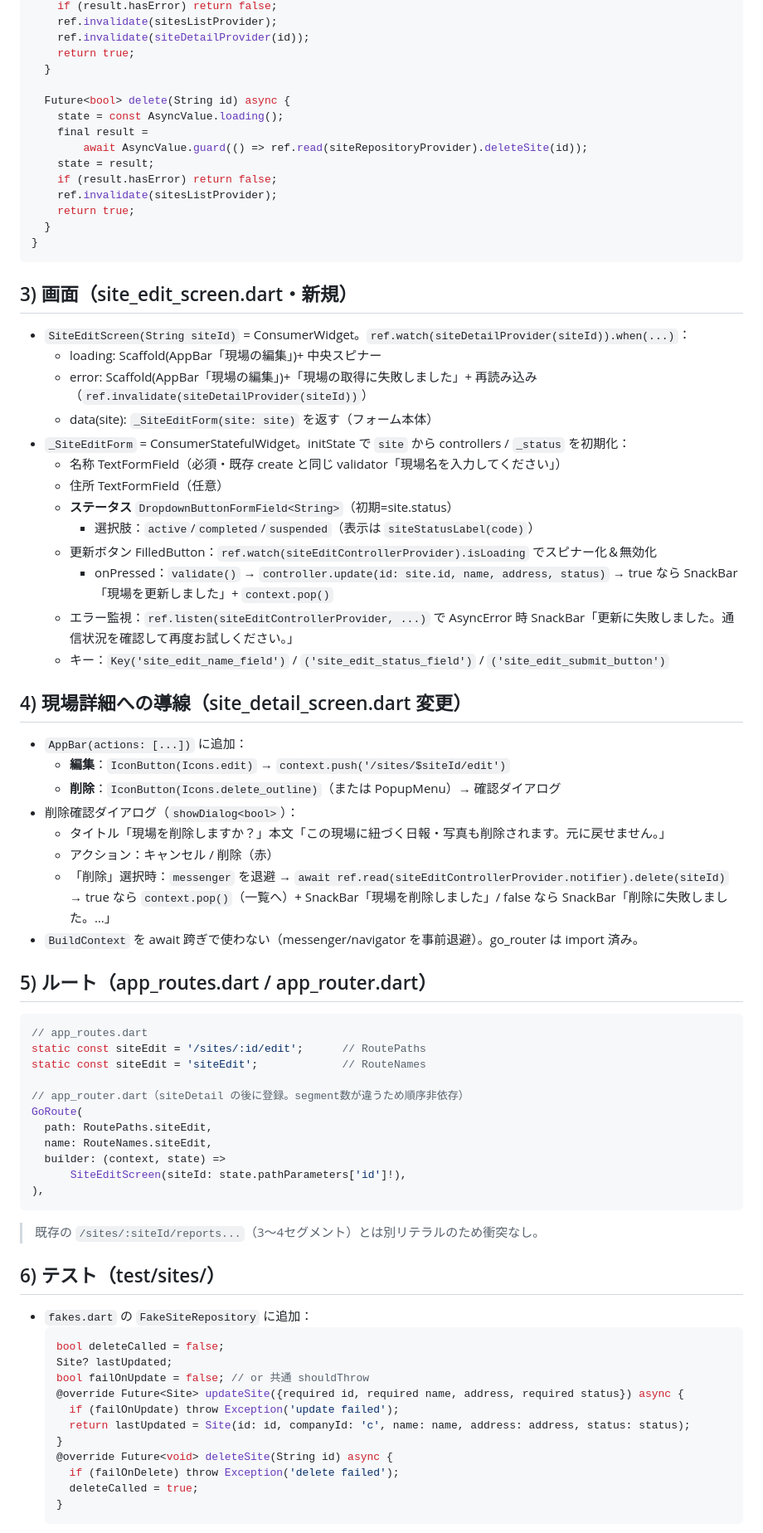
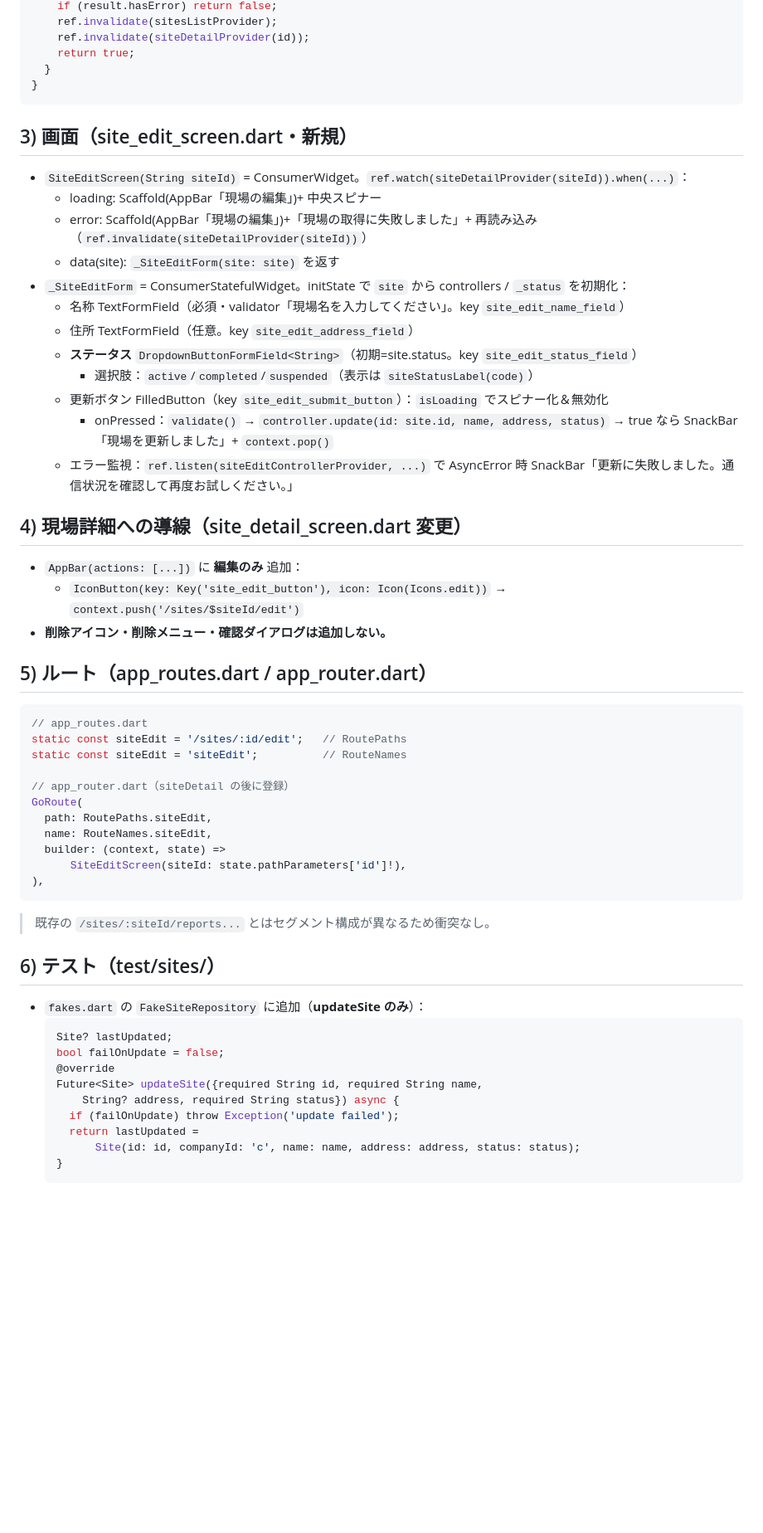
Before and after one commit to shukura19960114-wq/genba-os-lite, a Markdown page: docs/Phase3_現場管理拡充_仕様.md, the part around one of its changes. Shown at 83% size. Drawn GitHub-style; blank space fills up the shorter version.

````diff
--- a/docs/Phase3_現場管理拡充_仕様.md
+++ b/docs/Phase3_現場管理拡充_仕様.md
@@ -213,16 +202,6 @@ class SiteEditController extends AsyncNotifier<void> {
     ref.invalidate(siteDetailProvider(id));
     return true;
   }
-
-  Future<bool> delete(String id) async {
-    state = const AsyncValue.loading();
-    final result =
-        await AsyncValue.guard(() => ref.read(siteRepositoryProvider).deleteSite(id));
-    state = result;
-    if (result.hasError) return false;
-    ref.invalidate(sitesListProvider);
-    return true;
-  }
 }
 ```
 
@@ -231,36 +210,30 @@ class SiteEditController extends AsyncNotifier<void> {
 - `SiteEditScreen(String siteId)` = ConsumerWidget。`ref.watch(siteDetailProvider(siteId)).when(...)`：
   - loading: Scaffold(AppBar「現場の編集」)+ 中央スピナー
   - error: Scaffold(AppBar「現場の編集」)+「現場の取得に失敗しました」+ 再読み込み（`ref.invalidate(siteDetailProvider(siteId))`）
-  - data(site): `_SiteEditForm(site: site)` を返す（フォーム本体）
+  - data(site): `_SiteEditForm(site: site)` を返す
 - `_SiteEditForm` = ConsumerStatefulWidget。initState で `site` から controllers / `_status` を初期化：
-  - 名称 TextFormField（必須・既存 create と同じ validator「現場名を入力してください」）
-  - 住所 TextFormField（任意）
-  - **ステータス** `DropdownButtonFormField<String>`（初期=site.status）
+  - 名称 TextFormField（必須・validator「現場名を入力してください」。key `site_edit_name_field`）
+  - 住所 TextFormField（任意。key `site_edit_address_field`）
+  - **ステータス** `DropdownButtonFormField<String>`（初期=site.status。key `site_edit_status_field`）
     - 選択肢：`active`/`completed`/`suspended`（表示は `siteStatusLabel(code)`）
-  - 更新ボタン FilledButton：`ref.watch(siteEditControllerProvider).isLoading` でスピナー化＆無効化
+  - 更新ボタン FilledButton（key `site_edit_submit_button`）：`isLoading` でスピナー化＆無効化
     - onPressed：`validate()` → `controller.update(id: site.id, name, address, status)` → true なら SnackBar「現場を更新しました」+ `context.pop()`
   - エラー監視：`ref.listen(siteEditControllerProvider, ...)` で AsyncError 時 SnackBar「更新に失敗しました。通信状況を確認して再度お試しください。」
-  - キー：`Key('site_edit_name_field')` / `('site_edit_status_field')` / `('site_edit_submit_button')`
 
 ## 4) 現場詳細への導線（site_detail_screen.dart 変更）
 
-- `AppBar(actions: [...])` に追加：
-  - **編集**：`IconButton(Icons.edit)` → `context.push('/sites/$siteId/edit')`
-  - **削除**：`IconButton(Icons.delete_outline)`（または PopupMenu）→ 確認ダイアログ
-- 削除確認ダイアログ（`showDialog<bool>`）：
-  - タイトル「現場を削除しますか？」本文「この現場に紐づく日報・写真も削除されます。元に戻せません。」
-  - アクション：キャンセル / 削除（赤）
-  - 「削除」選択時：`messenger` を退避 → `await ref.read(siteEditControllerProvider.notifier).delete(siteId)` → true なら `context.pop()`（一覧へ）+ SnackBar「現場を削除しました」/ false なら SnackBar「削除に失敗しました。…」
-- `BuildContext` を await 跨ぎで使わない（messenger/navigator を事前退避）。go_router は import 済み。
+- `AppBar(actions: [...])` に **編集のみ** 追加：
+  - `IconButton(key: Key('site_edit_button'), icon: Icon(Icons.edit))` → `context.push('/sites/$siteId/edit')`
+- **削除アイコン・削除メニュー・確認ダイアログは追加しない。**
 
 ## 5) ルート（app_routes.dart / app_router.dart）
 
 ```dart
 // app_routes.dart
-static const siteEdit = '/sites/:id/edit';      // RoutePaths
-static const siteEdit = 'siteEdit';             // RouteNames
+static const siteEdit = '/sites/:id/edit';   // RoutePaths
+static const siteEdit = 'siteEdit';          // RouteNames
 
-// app_router.dart（siteDetail の後に登録。segment数が違うため順序非依存）
+// app_router.dart（siteDetail の後に登録）
 GoRoute(
   path: RoutePaths.siteEdit,
   name: RouteNames.siteEdit,
@@ -268,21 +241,19 @@ GoRoute(
       SiteEditScreen(siteId: state.pathParameters['id']!),
 ),
 ```
-> 既存の `/sites/:siteId/reports...`（3〜4セグメント）とは別リテラルのため衝突なし。
+> 既存の `/sites/:siteId/reports...` とはセグメント構成が異なるため衝突なし。
 
 ## 6) テスト（test/sites/）
 
-- `fakes.dart` の `FakeSiteRepository` に追加：
+- `fakes.dart` の `FakeSiteRepository` に追加（**updateSite のみ**）：
   ```dart
-  bool deleteCalled = false;
   Site? lastUpdated;
-  bool failOnUpdate = false; // or 共通 shouldThrow
-  @override Future<Site> updateSite({required id, required name, address, required status}) async {
+  bool failOnUpdate = false;
+  @override
+  Future<Site> updateSite({required String id, required String name,
+      String? address, required String status}) async {
     if (failOnUpdate) throw Exception('update failed');
-    return lastUpdated = Site(id: id, companyId: 'c', name: name, address: address, status: status);
-  }
-  @override Future<void> deleteSite(String id) async {
-    if (failOnDelete) throw Exception('delete failed');
-    deleteCalled = true;
+    return lastUpdated =
+        Site(id: id, companyId: 'c', name: name, address: address, status: status);
   }
   ```
````
Also changed, not shown: other parts of docs/Phase3_現場管理拡充_仕様.md (+75 -89 lines).
